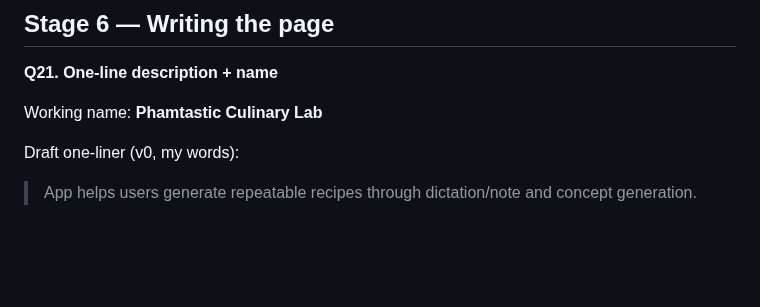
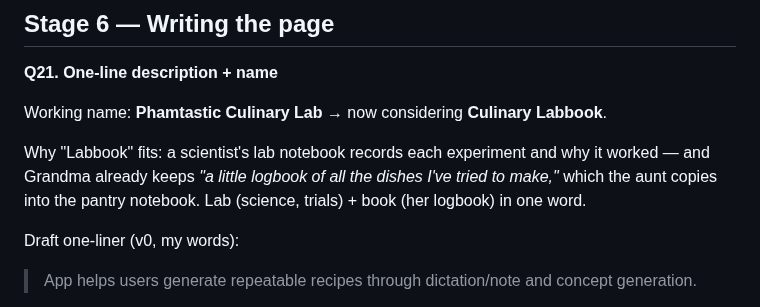
Before and after one commit to phamkd17/DBS-project_proposal, a Markdown page: notes/process.md, the part around the change. Drawn GitHub-style; blank space fills up the shorter version.

Commit message:
Consider Culinary Labbook as the name
Co-Authored-By: Claude Opus 5.5 <noreply@anthropic.com>

```diff
--- a/notes/process.md
+++ b/notes/process.md
@@ -490,7 +490,12 @@ this class project.
 
 **Q21. One-line description + name**
 
-Working name: **Phamtastic Culinary Lab**
+Working name: **Phamtastic Culinary Lab** → now considering **Culinary Labbook**.
+
+Why "Labbook" fits: a scientist's lab notebook records each experiment and why
+it worked — and Grandma already keeps *"a little logbook of all the dishes I've
+tried to make,"* which the aunt copies into the pantry notebook. Lab (science,
+trials) + book (her logbook) in one word.
 
 Draft one-liner (v0, my words):
 
```
